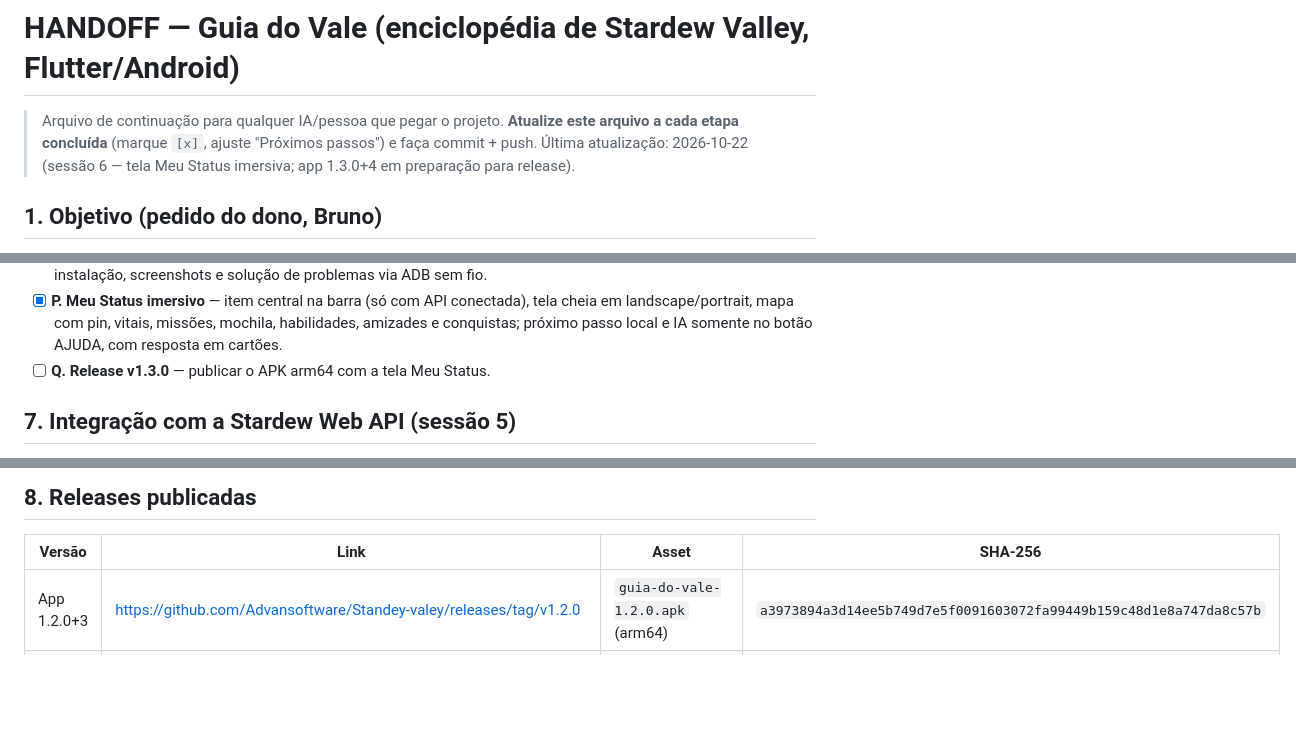
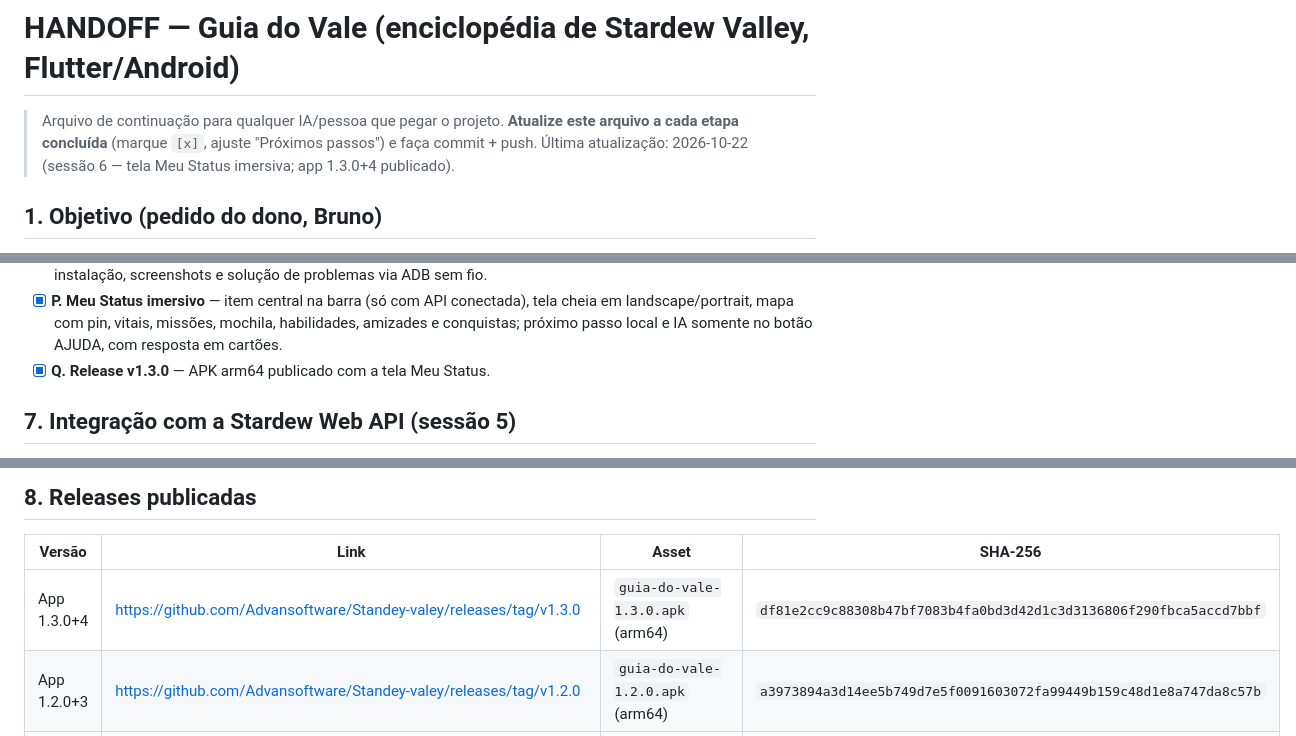
Before and after one commit to Advansoftware/Standey-valey, a Markdown page: HANDOFF.md, 3 parts joined by grey strips. GitHub-like rendering; blank space fills up the shorter version.

```diff
--- a/HANDOFF.md
+++ b/HANDOFF.md
@@ -2,7 +2,7 @@
 
 > Arquivo de continuação para qualquer IA/pessoa que pegar o projeto. **Atualize este arquivo
 > a cada etapa concluída** (marque `[x]`, ajuste "Próximos passos") e faça commit + push.
-> Última atualização: 2026-10-22 (sessão 6 — tela Meu Status imersiva; app 1.3.0+4 em preparação para release).
+> Última atualização: 2026-10-22 (sessão 6 — tela Meu Status imersiva; app 1.3.0+4 publicado).
 
 ## 1. Objetivo (pedido do dono, Bruno)
 
@@ -166,7 +166,7 @@ codemagic.yaml                  build do APK no CI (não usado no fork)
 - [x] **P. Meu Status imersivo** — item central na barra (só com API conectada), tela cheia em
       landscape/portrait, mapa com pin, vitais, missões, mochila, habilidades, amizades e conquistas;
       próximo passo local e IA somente no botão AJUDA, com resposta em cartões.
-- [ ] **Q. Release v1.3.0** — publicar o APK arm64 com a tela Meu Status.
+- [x] **Q. Release v1.3.0** — APK arm64 publicado com a tela Meu Status.
 
 ## 7. Integração com a Stardew Web API (sessão 5)
 
@@ -296,6 +296,7 @@ pareamento; a de conexão é a mostrada na tela principal de depuração sem fio
 
 | Versão | Link | Asset | SHA-256 |
 |---|---|---|---|
+| App 1.3.0+4 | https://github.com/Advansoftware/Standey-valey/releases/tag/v1.3.0 | `guia-do-vale-1.3.0.apk` (arm64) | `df81e2cc9c88308b47bf7083b4fa0bd3d42d1c3d3136806f290fbca5accd7bbf` |
 | App 1.2.0+3 | https://github.com/Advansoftware/Standey-valey/releases/tag/v1.2.0 | `guia-do-vale-1.2.0.apk` (arm64) | `a3973894a3d14ee5b749d7e5f0091603072fa99449b159c48d1e8a747da8c57b` |
 | API 0.7.0 | https://github.com/Advansoftware/StardewWebApi/releases/tag/0.7.0 | `StardewWebApi-0.7.0.zip` | `fb535d823751e17320164f63d13b67ad3bf276a62920d008b503a47ccd25839b` |
 
```
Also changed, not shown: PROGRESSO.md (+3 -0 lines).
